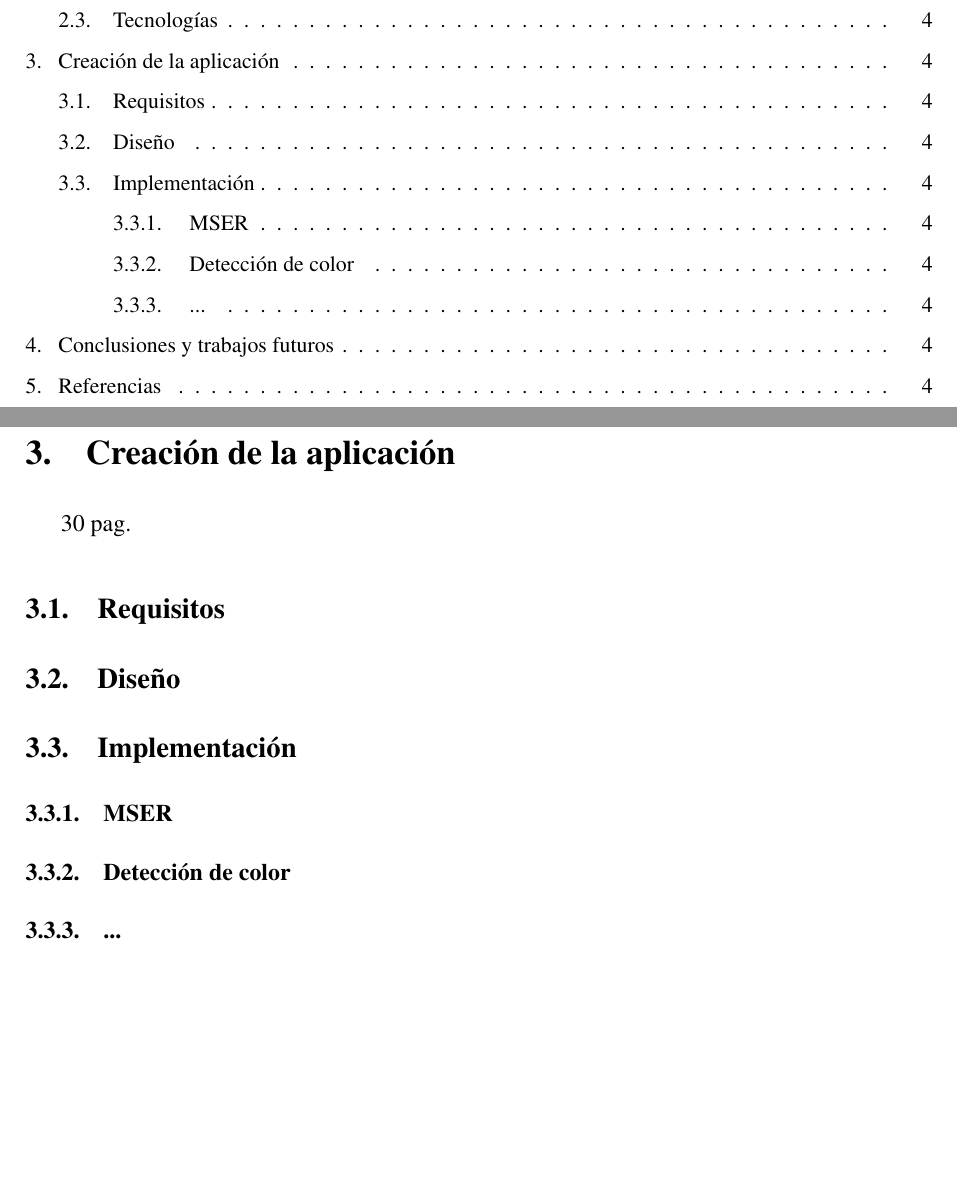
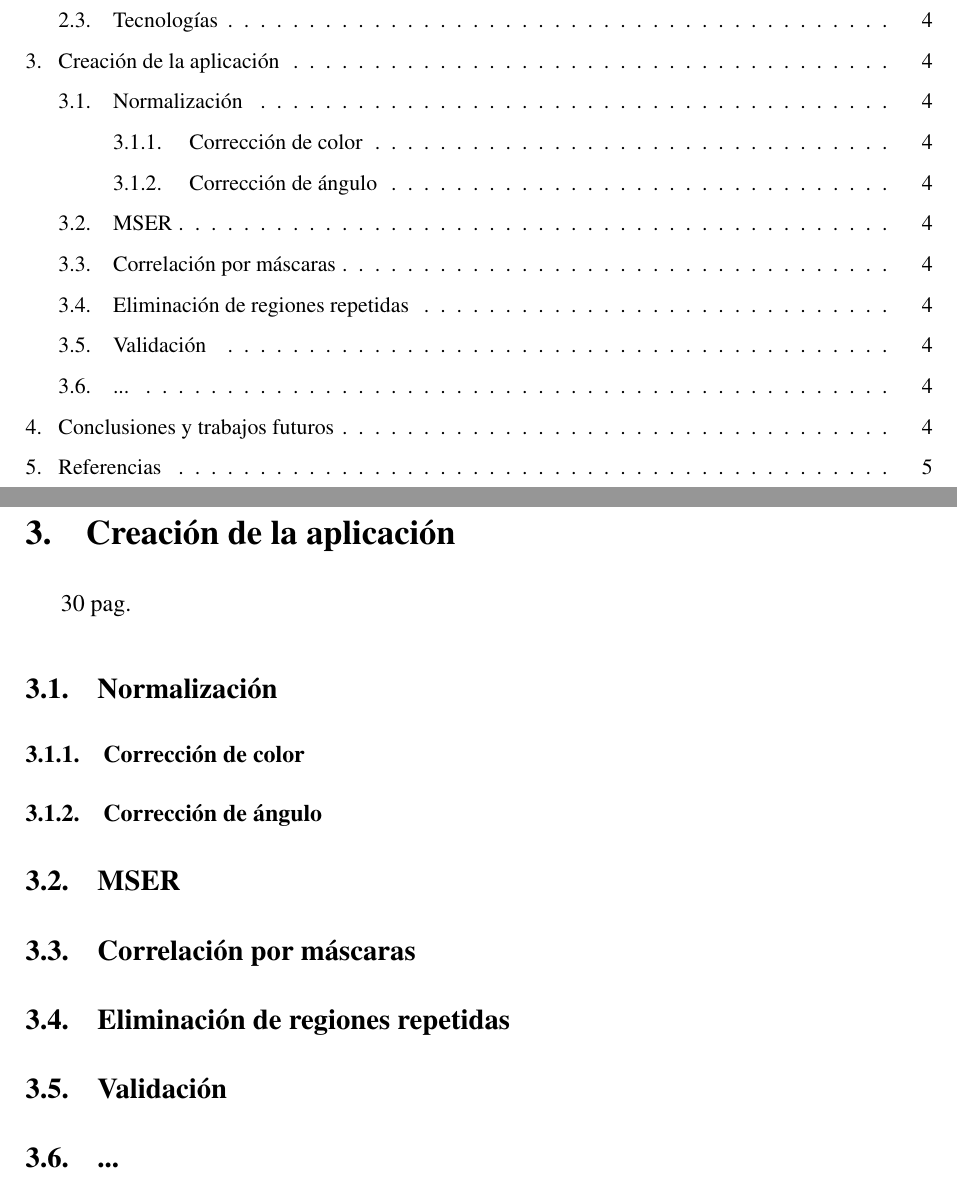
Before and after one commit to Im-Lewis/Practica1-VA, a LaTeX document (docu/Practica-1.tex): two parts of pages 4 and 5 of 5 before the commit and two parts of pages 4 and 5 of 6 after it, joined at a grey line, cut so that both start at the same text, the shorter picture padded with empty space. Compiled offline with pdfLaTeX.

Commit message:
UPDATED - Latex

```diff
--- a/docu/Practica-1.tex
+++ b/docu/Practica-1.tex
@@ -98,15 +98,21 @@
 
 \section{Creación de la aplicación}
 30 pag.
-\subsection{Requisitos}
 
-\subsection{Diseño}
+\subsection{Normalización}
 
-\subsection{Implementación}
+\subsubsection{Corrección de color}
+\subsubsection{Corrección de ángulo}
 
-\subsubsection{MSER}
-\subsubsection{Detección de color}
-\subsubsection{...}
+\subsection{MSER}
+
+\subsection{Correlación por máscaras}
+
+\subsection{Eliminación de regiones repetidas}
+
+\subsection{Validación}
+
+\subsection{...}
 
 
 %-------------------------------------------------------
```
Also changed, not shown: 1 other file.
